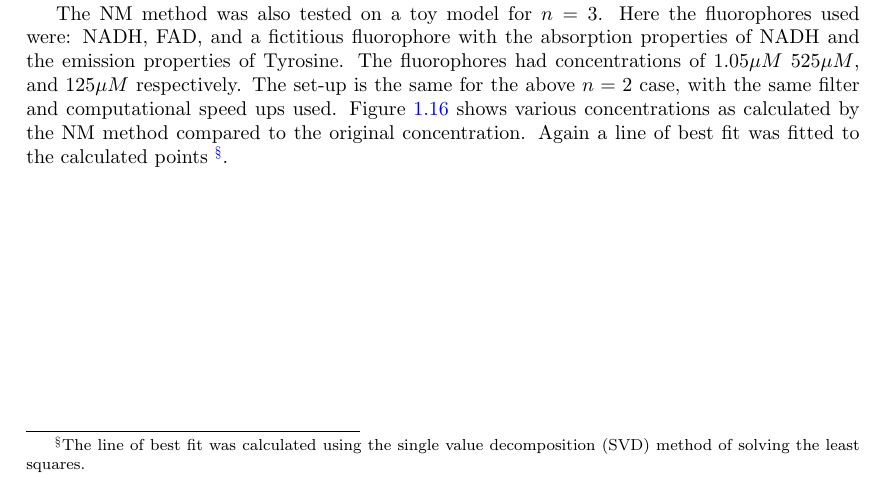
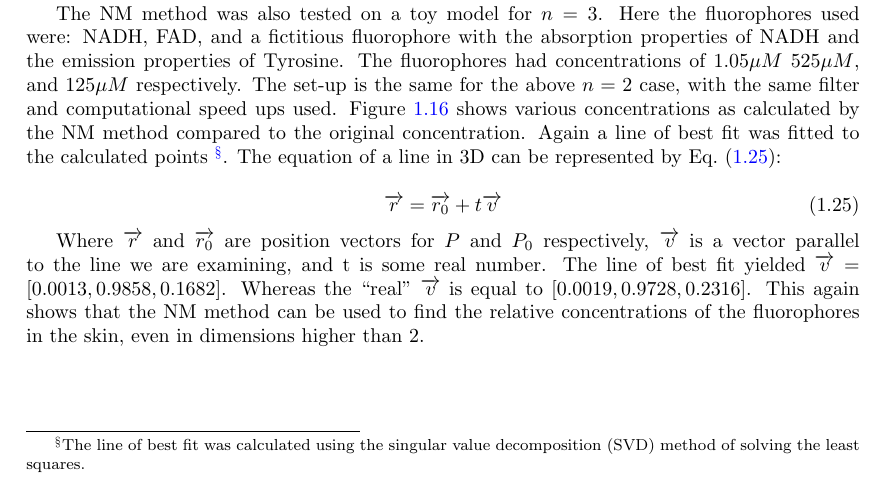
Before and after one commit to lewisfish/my_amazing_thesis, a LaTeX thesis (main.tex, which reads fluro/salvo.tex): part of page 30 of 41, cut so that both start at the same text. Compiled offline with pdfLaTeX.

Commit message:
added 3d line values in slavo chapter

```diff
--- a/fluro/salvo.tex
+++ b/fluro/salvo.tex
@@ -733,7 +733,18 @@ Here the fluorophores used were: NADH, FAD, and a fictitious fluorophore with th
 The fluorophores had concentrations of $1.05\mu M$ $525\mu M$, and $125\mu M$ respectively.
 The set-up is the same for the above $n=2$ case, with the same filter and computational speed ups used.
 \Cref{fig:3dtoymodel} shows various concentrations as calculated by the \gls*{nm} method compared to the original concentration.
-Again a line of best fit was fitted to the calculated points~\footnote{The line of best fit was calculated using the single value decomposition (SVD) method of solving the least squares.}.
+Again a line of best fit was fitted to the calculated points~\footnote{The line of best fit was calculated using the singular value decomposition (SVD) method of solving the least squares.}.
+The equation of a line in 3D can be represented by~\cref{eqn:3dlineeqn}:
+
+\begin{equation}
+\overrightarrow{r}=\overrightarrow{r_0}+t\overrightarrow{v}
+\label{eqn:3dlineeqn}
+\end{equation}
+
+Where $\overrightarrow{r}$ and $\overrightarrow{r_0}$ are position vectors for $P$ and $P_0$ respectively, $\overrightarrow{v}$ is a vector parallel to the line we are examining, and t is some real number.
+The line of best fit yielded $\overrightarrow{v} =\left[0.0013, 0.9858, 0.1682\right]$.
+Whereas the ``real'' $\overrightarrow{v}$ is equal to $\left[0.0019, 0.9728, 0.2316\right]$.
+This again shows that the NM method can be used to find the relative concentrations of the fluorophores in the skin, even in dimensions higher than 2.
 
 \begin{figure}[!htpb]
   \centering
```
